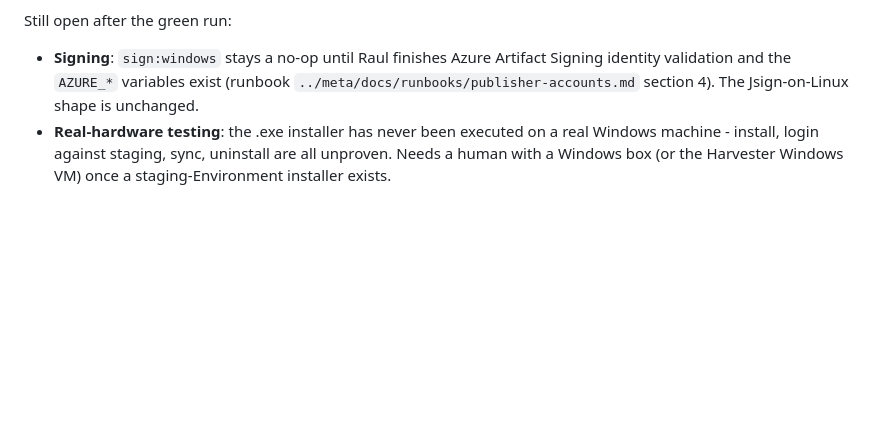
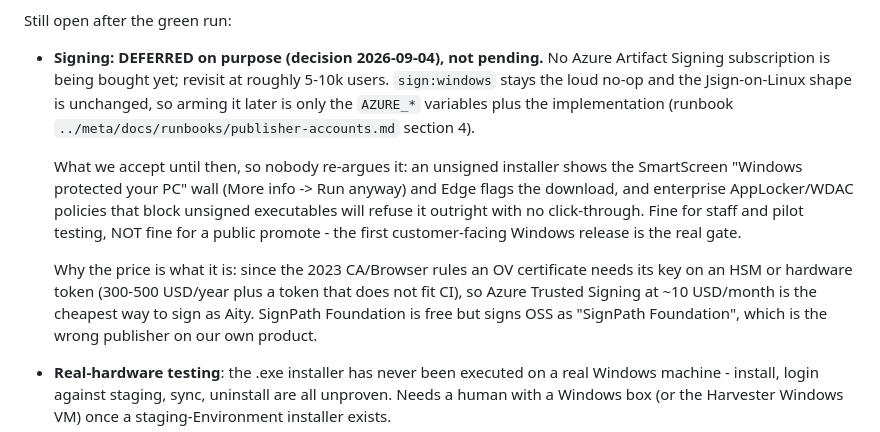
Before and after one commit to aity-cloud/drive-desktop, a Markdown page: MAINTAINING.md, the part around the change. GitHub-like rendering; blank space fills up the shorter version.

Commit message:
docs(windows): signing is deferred by decision, not pending
No Azure Artifact Signing subscription until roughly 5-10k users
(decision 2026-09-04). Records what unsigned costs us (SmartScreen wall,
AppLocker/WDAC refusal, so staff and pilot testing only - never a public
promote) and why the cheap option is the one the runbook picked, so the
tradeoff is not re-derived every time someone sees the monthly price.

```diff
--- a/MAINTAINING.md
+++ b/MAINTAINING.md
@@ -591,10 +591,26 @@ for a first Craft run on a new platform. What the SaaS runner
 
 Still open after the green run:
 
-- **Signing**: `sign:windows` stays a no-op until Raul finishes Azure
-  Artifact Signing identity validation and the `AZURE_*` variables exist
-  (runbook `../meta/docs/runbooks/publisher-accounts.md` section 4). The
-  Jsign-on-Linux shape is unchanged.
+- **Signing: DEFERRED on purpose (decision 2026-09-04), not pending.** No
+  Azure Artifact Signing subscription is being bought yet; revisit at
+  roughly 5-10k users. `sign:windows` stays the loud no-op and the
+  Jsign-on-Linux shape is unchanged, so arming it later is only the
+  `AZURE_*` variables plus the implementation (runbook
+  `../meta/docs/runbooks/publisher-accounts.md` section 4).
+
+  What we accept until then, so nobody re-argues it: an unsigned installer
+  shows the SmartScreen "Windows protected your PC" wall (More info ->
+  Run anyway) and Edge flags the download, and enterprise AppLocker/WDAC
+  policies that block unsigned executables will refuse it outright with no
+  click-through. Fine for staff and pilot testing, NOT fine for a public
+  promote - the first customer-facing Windows release is the real gate.
+
+  Why the price is what it is: since the 2023 CA/Browser rules an OV
+  certificate needs its key on an HSM or hardware token (300-500 USD/year
+  plus a token that does not fit CI), so Azure Trusted Signing at ~10
+  USD/month is the cheapest way to sign as Aity. SignPath Foundation is
+  free but signs OSS as "SignPath Foundation", which is the wrong
+  publisher on our own product.
 - **Real-hardware testing**: the .exe installer has never been executed on
   a real Windows machine - install, login against staging, sync, uninstall
   are all unproven. Needs a human with a Windows box (or the Harvester
```
